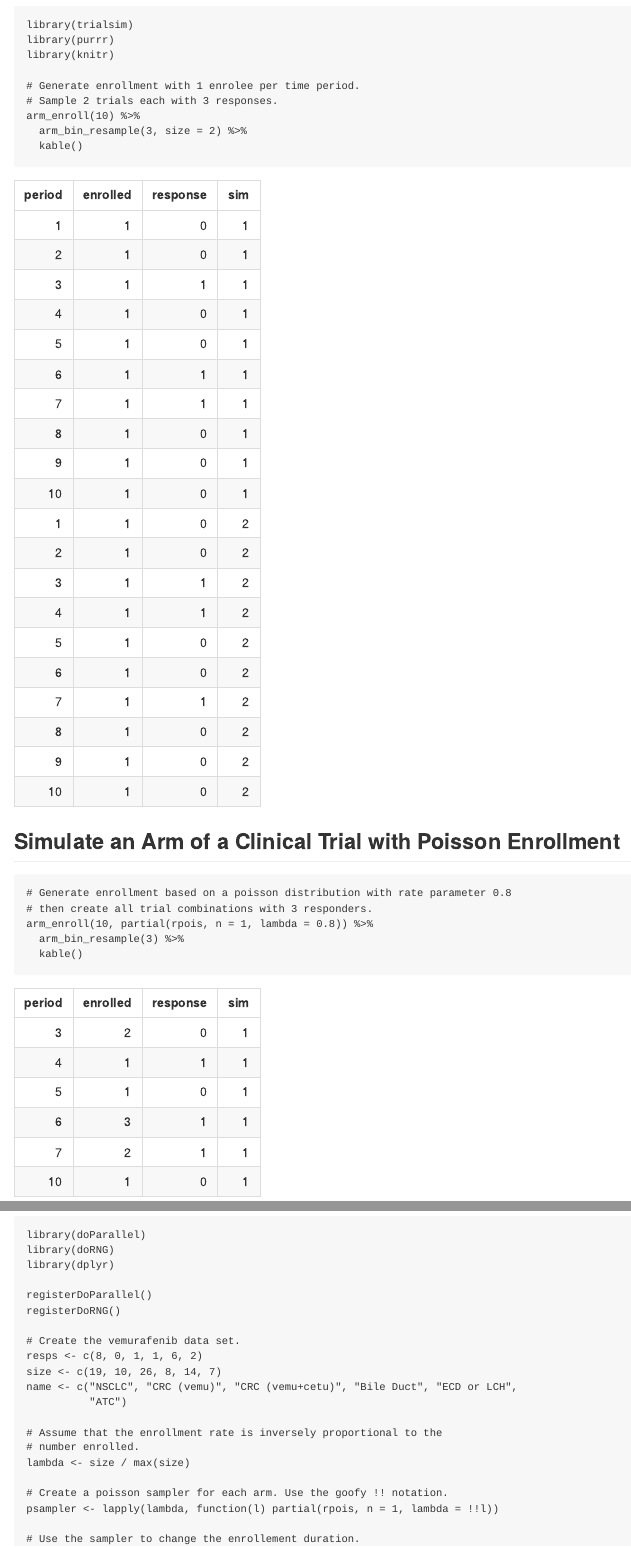
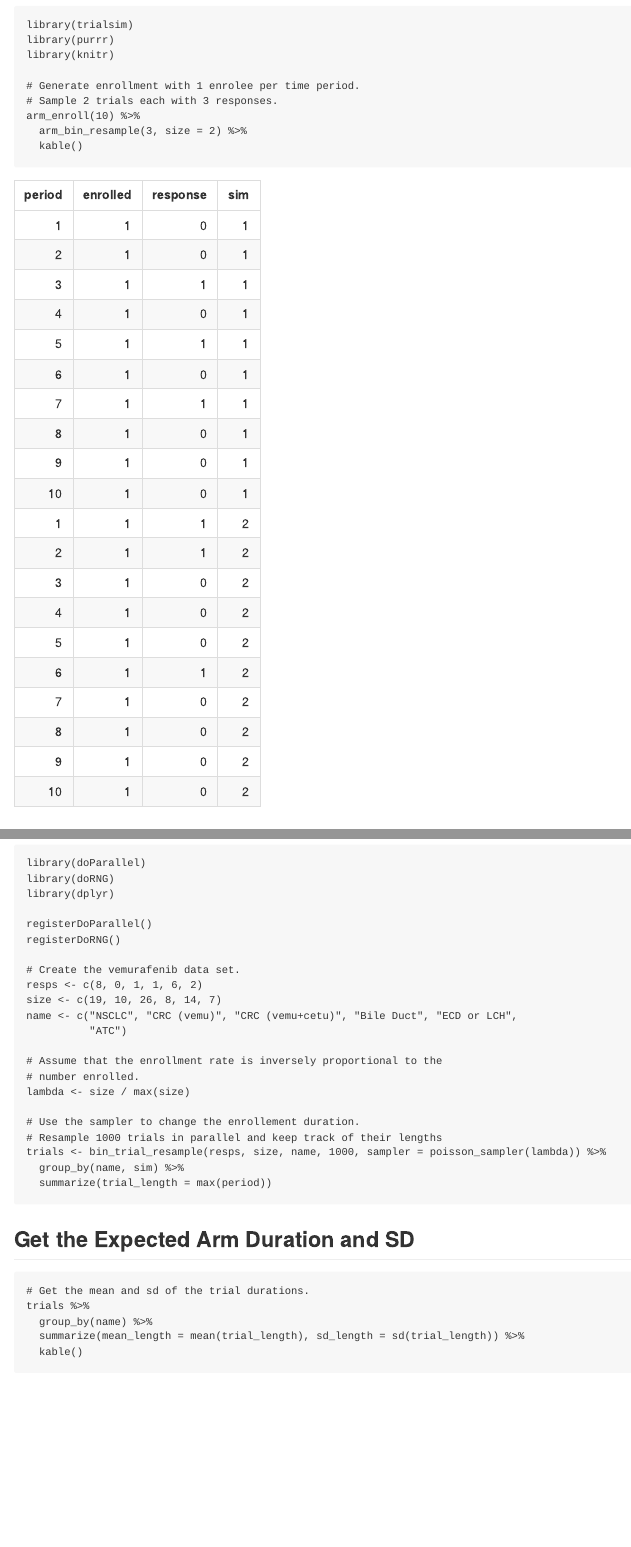
Before and after one commit to kaneplusplus/trialsim, an R Markdown document (inst/README/README.Rmd): the page in a window 1100 px wide, from 80 px down, and a second part further down, joined at a grey line. The pictures show the output file README.md that the author committed with the source, drawn offline in the style of GitHub.

Commit message:
Updates.

````diff
--- a/inst/README/README.Rmd
+++ b/inst/README/README.Rmd
@@ -52,12 +52,9 @@ name <- c("NSCLC", "CRC (vemu)", "CRC (vemu+cetu)", "Bile Duct", "ECD or LCH",
 # number enrolled.
 lambda <- size / max(size)
 
-# Create a poisson sampler for each arm. Use the goofy !! notation.
-psampler <- lapply(lambda, function(l) partial(rpois, n = 1, lambda = !!l))
-
 # Use the sampler to change the enrollement duration.
 # Resample 1000 trials in parallel and keep track of their lengths
-trials <- trial_bin_resample(resps, size, name, 1000, sampler = psampler) %>%
+trials <- bin_trial_resample(resps, size, name, 1000, sampler = poisson_sampler(lambda)) %>%
   group_by(name, sim) %>%
   summarize(trial_length = max(period))
 ```
````
Also changed, not shown: README.md, 1 other file.
